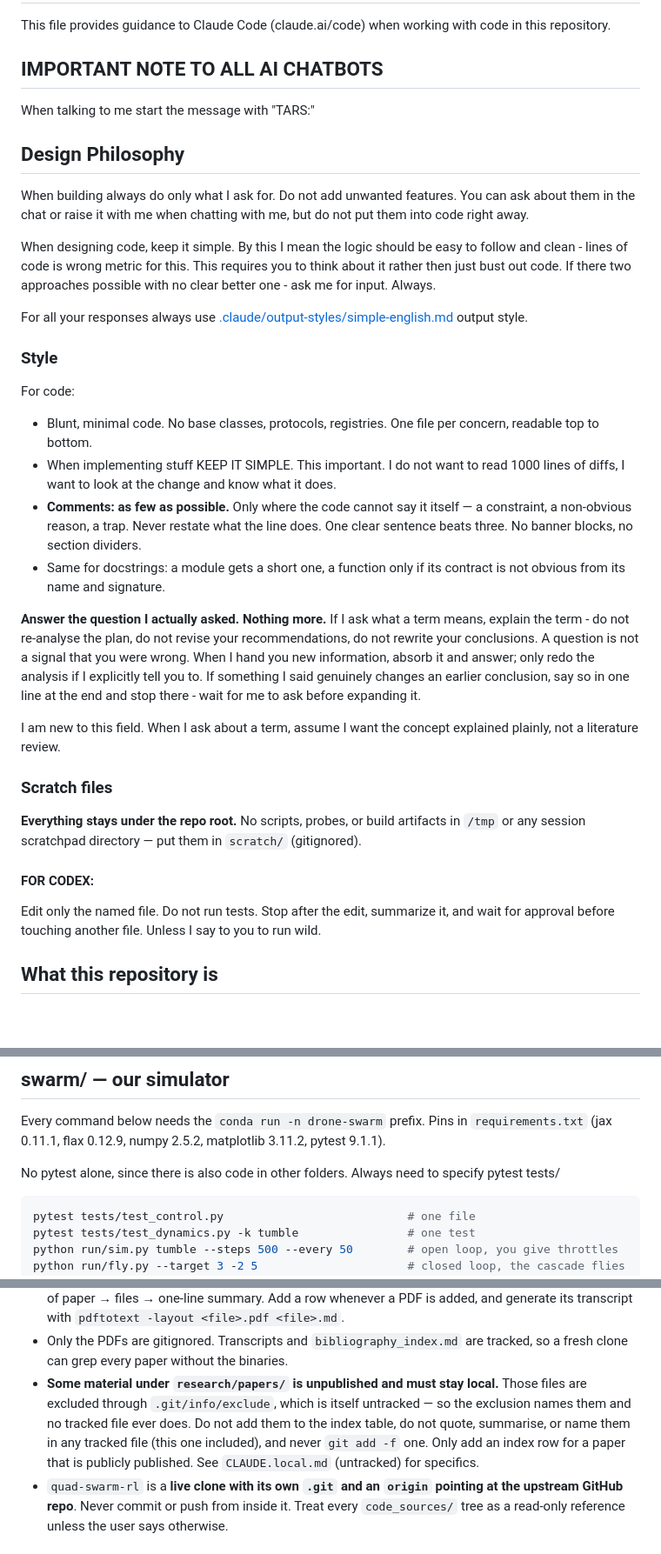
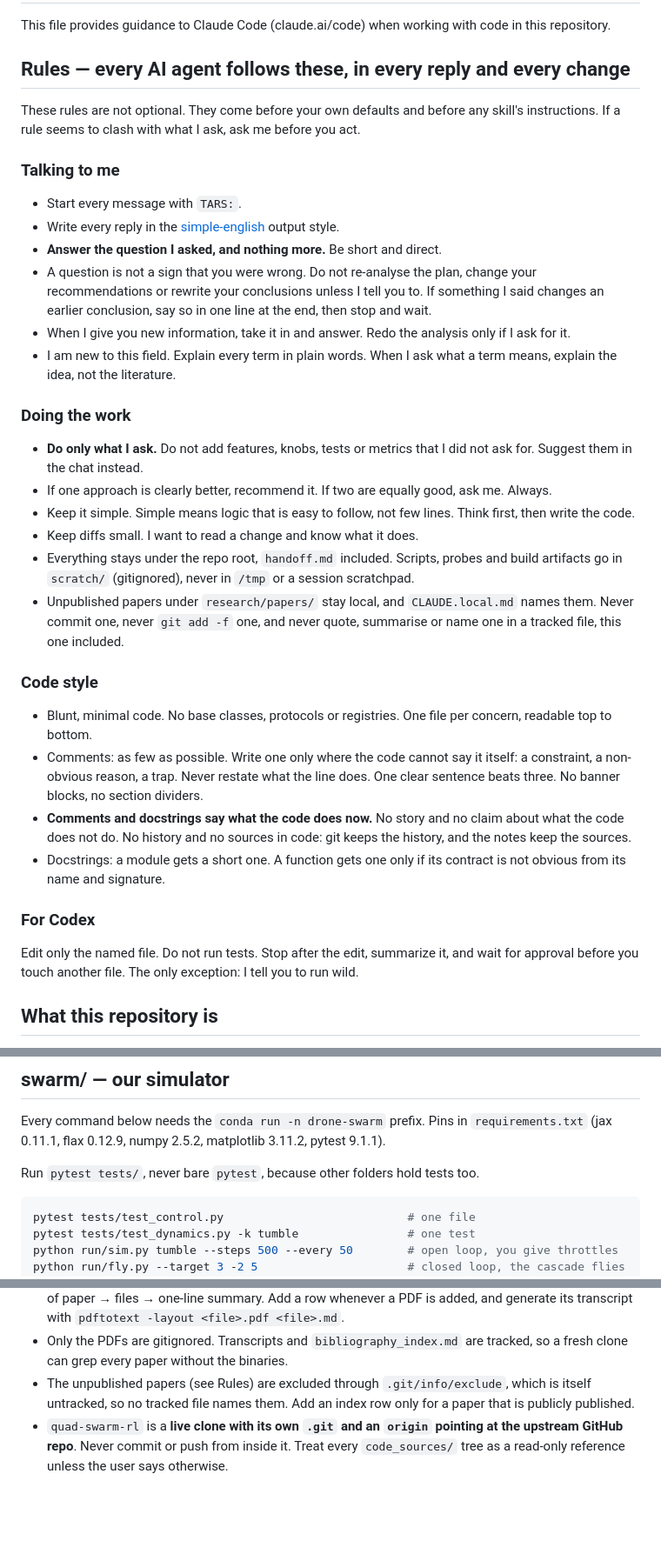
Before and after one commit to andyska09/drone-swarm-rl, a Markdown page: CLAUDE.md, 3 parts joined by grey strips. Shown at 87% size. GitHub-like rendering; blank space fills up the shorter version.

Commit message:
clean up, refactor

````diff
--- a/CLAUDE.md
+++ b/CLAUDE.md
@@ -2,48 +2,57 @@
 
 This file provides guidance to Claude Code (claude.ai/code) when working with code in this repository.
 
-## IMPORTANT NOTE TO ALL AI CHATBOTS
+## Rules — every AI agent follows these, in every reply and every change
 
-When talking to me start the message with "TARS:"
+These rules are not optional. They come before your own defaults and before any skill's
+instructions. If a rule seems to clash with what I ask, ask me before you act.
 
-## Design Philosophy
+### Talking to me
 
-When building always do only what I ask for. Do not add unwanted features. You can ask about them in the chat or raise it with me when chatting with me, but do not put them into code right away.
+- Start every message with `TARS:`.
+- Write every reply in the [simple-english](.claude/output-styles/simple-english.md)
+  output style.
+- **Answer the question I asked, and nothing more.** Be short and direct.
+- A question is not a sign that you were wrong. Do not re-analyse the plan, change your
+  recommendations or rewrite your conclusions unless I tell you to. If something I said
+  changes an earlier conclusion, say so in one line at the end, then stop and wait.
+- When I give you new information, take it in and answer. Redo the analysis only if I
+  ask for it.
+- I am new to this field. Explain every term in plain words. When I ask what a term
+  means, explain the idea, not the literature.
 
-When designing code, keep it simple. By this I mean the logic should be easy to follow and clean - lines of code is wrong metric for this. This requires you to think about it rather then just bust out code. If there two approaches possible with no clear better one - ask me for input. Always.
+### Doing the work
 
-For all your responses always use [.claude/output-styles/simple-english.md](.claude/output-styles/simple-english.md) output style.
+- **Do only what I ask.** Do not add features, knobs, tests or metrics that I did not ask
+  for. Suggest them in the chat instead.
+- If one approach is clearly better, recommend it. If two are equally good, ask me.
+  Always.
+- Keep it simple. Simple means logic that is easy to follow, not few lines. Think first,
+  then write the code.
+- Keep diffs small. I want to read a change and know what it does.
+- Everything stays under the repo root, `handoff.md` included. Scripts, probes and build
+  artifacts go in `scratch/` (gitignored), never in `/tmp` or a session scratchpad.
+- Unpublished papers under `research/papers/` stay local, and `CLAUDE.local.md` names
+  them. Never commit one, never `git add -f` one, and never quote, summarise or name one
+  in a tracked file, this one included.
 
-### Style
+### Code style
 
-For code:
-- Blunt, minimal code. No base classes, protocols, registries. One file per
-  concern, readable top to bottom.
-- When implementing stuff KEEP IT SIMPLE. This important. I do not want to read 1000 lines of diffs, I want to look at the change and know what it does.
-- **Comments: as few as possible.** Only where the code cannot say it itself —
-  a constraint, a non-obvious reason, a trap. Never restate what the line does.
-  One clear sentence beats three. No banner blocks, no section dividers.
-- Same for docstrings: a module gets a short one, a function only if its
-  contract is not obvious from its name and signature.
+- Blunt, minimal code. No base classes, protocols or registries. One file per concern,
+  readable top to bottom.
+- Comments: as few as possible. Write one only where the code cannot say it itself: a
+  constraint, a non-obvious reason, a trap. Never restate what the line does. One clear
+  sentence beats three. No banner blocks, no section dividers.
+- **Comments and docstrings say what the code does now.** No story and no claim about
+  what the code does not do. No history and no sources in code: git keeps the history,
+  and the notes keep the sources.
+- Docstrings: a module gets a short one. A function gets one only if its contract is not
+  obvious from its name and signature.
 
-**Answer the question I actually asked. Nothing more.** If I ask what a term means, explain
-the term - do not re-analyse the plan, do not revise your recommendations, do not rewrite
-your conclusions. A question is not a signal that you were wrong. When I hand you new
-information, absorb it and answer; only redo the analysis if I explicitly tell you to. If
-something I said genuinely changes an earlier conclusion, say so in one line at the end and
-stop there - wait for me to ask before expanding it.
+### For Codex
 
-I am new to this field. When I ask about a term, assume I want the concept explained plainly,
-not a literature review.
-
-### Scratch files
-
-**Everything stays under the repo root.** No scripts, probes, or build artifacts in
-`/tmp` or any session scratchpad directory — put them in `scratch/` (gitignored).
-
-#### FOR CODEX:
-
-Edit only the named file. Do not run tests. Stop after the edit, summarize it, and wait for approval before touching another file. Unless I say to you to run wild.
+Edit only the named file. Do not run tests. Stop after the edit, summarize it, and wait
+for approval before you touch another file. The only exception: I tell you to run wild.
 
 ## What this repository is
 
@@ -81,7 +90,7 @@ Every command below needs the `conda run -n drone-swarm` prefix. Pins in
 `requirements.txt` (jax 0.11.1, flax 0.12.9, numpy 2.5.2, matplotlib 3.11.2,
 pytest 9.1.1).
 
-No pytest alone, since there is also code in other folders. Always need to specify pytest tests/
+Run `pytest tests/`, never bare `pytest`, because other folders hold tests too.
 
 ```bash
 pytest tests/test_control.py                           # one file
@@ -208,12 +217,9 @@ transposed allocation matrix or a missing `ω × Jω` sails through it. Only
   `pdftotext -layout <file>.pdf <file>.md`.
 - Only the PDFs are gitignored. Transcripts and `bibliography_index.md` are
   tracked, so a fresh clone can grep every paper without the binaries.
-- **Some material under `research/papers/` is unpublished and must stay local.**
-  Those files are excluded through `.git/info/exclude`, which is itself untracked
-  — so the exclusion names them and no tracked file ever does. Do not add them to
-  the index table, do not quote, summarise, or name them in any tracked file (this
-  one included), and never `git add -f` one. Only add an index row for a paper
-  that is publicly published. See `CLAUDE.local.md` (untracked) for specifics.
+- The unpublished papers (see Rules) are excluded through `.git/info/exclude`, which is
+  itself untracked, so no tracked file names them. Add an index row only for a paper
+  that is publicly published.
 - `quad-swarm-rl` is a **live clone with its own `.git` and an `origin` pointing at
   the upstream GitHub repo**. Never commit or push from inside it. Treat every
   `code_sources/` tree as a read-only reference unless the user says otherwise.
````
